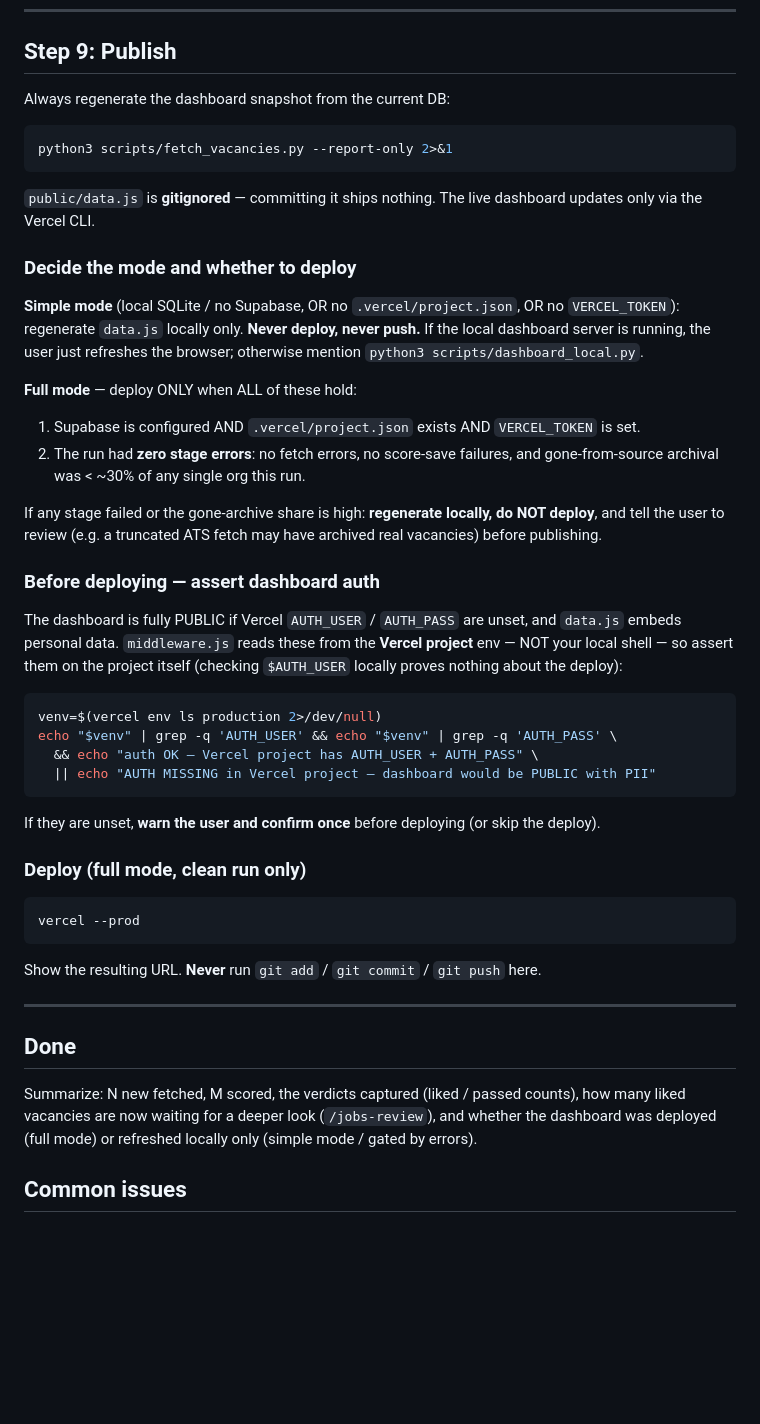
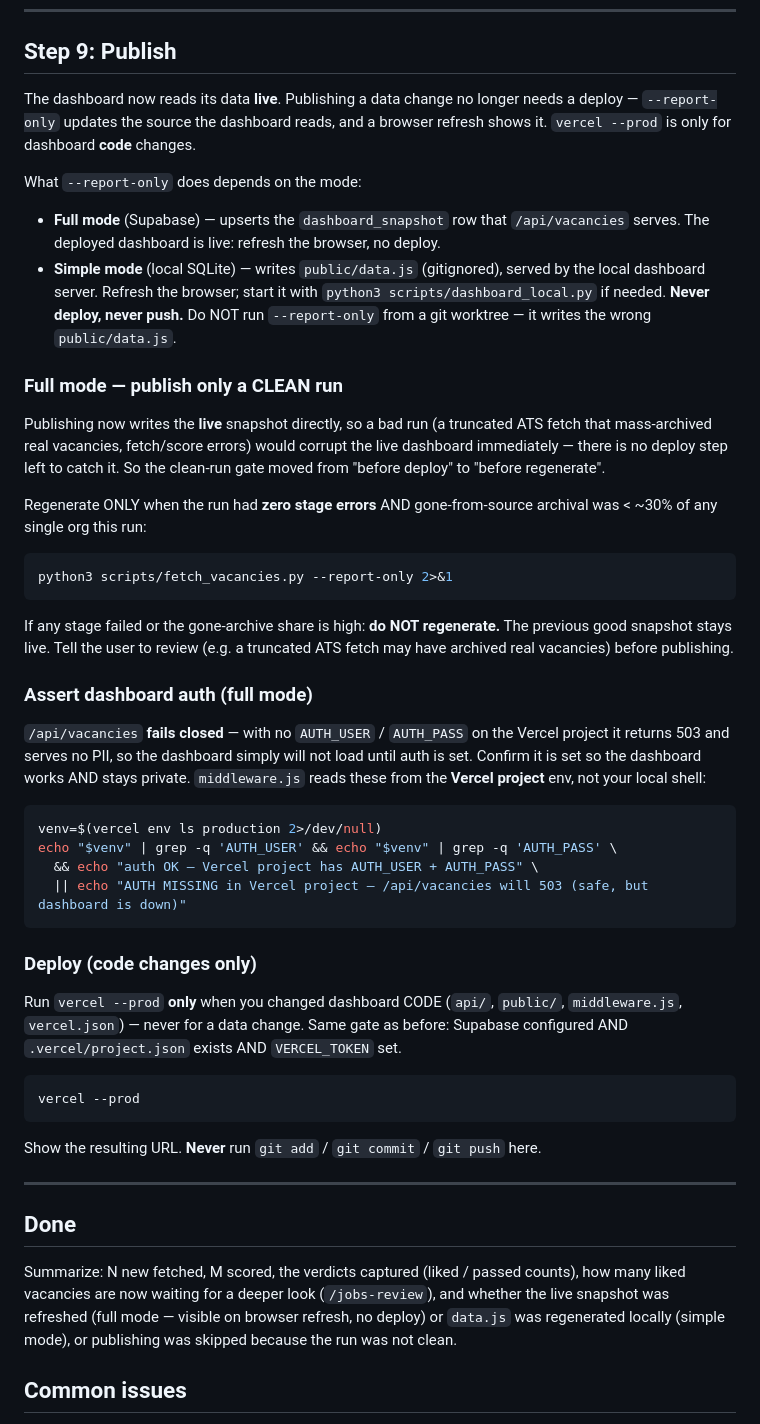
Before and after one commit to ncalavera/llm-job-pipeline, a Markdown page: .claude/commands/jobs-new.md, the part around the change. Drawn GitHub-style; blank space fills up the shorter version.

Commit message:
docs(runbooks): full-mode publish upserts live snapshot, no per-data deploy (U5)

````diff
--- a/.claude/commands/jobs-new.md
+++ b/.claude/commands/jobs-new.md
@@ -437,49 +437,59 @@ research / network decisions, issue tracking) lives in `/jobs-review`.
 
 ## Step 9: Publish
 
-Always regenerate the dashboard snapshot from the current DB:
+The dashboard now reads its data **live**. Publishing a data change no longer
+needs a deploy — `--report-only` updates the source the dashboard reads, and a
+browser refresh shows it. `vercel --prod` is only for dashboard **code** changes.
+
+What `--report-only` does depends on the mode:
+
+* **Full mode** (Supabase) — upserts the `dashboard_snapshot` row that
+  `/api/vacancies` serves. The deployed dashboard is live: refresh the browser,
+  no deploy.
+* **Simple mode** (local SQLite) — writes `public/data.js` (gitignored), served
+  by the local dashboard server. Refresh the browser; start it with
+  `python3 scripts/dashboard_local.py` if needed. **Never deploy, never push.**
+  Do NOT run `--report-only` from a git worktree — it writes the wrong
+  `public/data.js`.
+
+### Full mode — publish only a CLEAN run
+
+Publishing now writes the **live** snapshot directly, so a bad run (a truncated
+ATS fetch that mass-archived real vacancies, fetch/score errors) would corrupt
+the live dashboard immediately — there is no deploy step left to catch it. So the
+clean-run gate moved from "before deploy" to "before regenerate".
+
+Regenerate ONLY when the run had **zero stage errors** AND gone-from-source
+archival was < ~30% of any single org this run:
 
 ```bash
 python3 scripts/fetch_vacancies.py --report-only 2>&1
 ```
 
-`public/data.js` is **gitignored** — committing it ships nothing. The live
-dashboard updates only via the Vercel CLI.
+If any stage failed or the gone-archive share is high: **do NOT regenerate.** The
+previous good snapshot stays live. Tell the user to review (e.g. a truncated ATS
+fetch may have archived real vacancies) before publishing.
 
-### Decide the mode and whether to deploy
+### Assert dashboard auth (full mode)
 
-**Simple mode** (local SQLite / no Supabase, OR no `.vercel/project.json`, OR no
-`VERCEL_TOKEN`): regenerate `data.js` locally only. **Never deploy, never push.**
-If the local dashboard server is running, the user just refreshes the browser;
-otherwise mention `python3 scripts/dashboard_local.py`.
-
-**Full mode** — deploy ONLY when ALL of these hold:
-1. Supabase is configured AND `.vercel/project.json` exists AND `VERCEL_TOKEN` is set.
-2. The run had **zero stage errors**: no fetch errors, no score-save failures, and
-   gone-from-source archival was < ~30% of any single org this run.
-
-If any stage failed or the gone-archive share is high: **regenerate locally, do
-NOT deploy**, and tell the user to review (e.g. a truncated ATS fetch may have
-archived real vacancies) before publishing.
-
-### Before deploying — assert dashboard auth
-
-The dashboard is fully PUBLIC if Vercel `AUTH_USER` / `AUTH_PASS` are unset, and
-`data.js` embeds personal data. `middleware.js` reads these from the **Vercel
-project** env — NOT your local shell — so assert them on the project itself
-(checking `$AUTH_USER` locally proves nothing about the deploy):
+`/api/vacancies` **fails closed** — with no `AUTH_USER` / `AUTH_PASS` on the
+Vercel project it returns 503 and serves no PII, so the dashboard simply will not
+load until auth is set. Confirm it is set so the dashboard works AND stays
+private. `middleware.js` reads these from the **Vercel project** env, not your
+local shell:
 
 ```bash
 venv=$(vercel env ls production 2>/dev/null)
 echo "$venv" | grep -q 'AUTH_USER' && echo "$venv" | grep -q 'AUTH_PASS' \
   && echo "auth OK — Vercel project has AUTH_USER + AUTH_PASS" \
-  || echo "AUTH MISSING in Vercel project — dashboard would be PUBLIC with PII"
+  || echo "AUTH MISSING in Vercel project — /api/vacancies will 503 (safe, but dashboard is down)"
 ```
 
-If they are unset, **warn the user and confirm once** before deploying (or skip
-the deploy).
+### Deploy (code changes only)
 
-### Deploy (full mode, clean run only)
+Run `vercel --prod` **only** when you changed dashboard CODE (`api/`, `public/`,
+`middleware.js`, `vercel.json`) — never for a data change. Same gate as before:
+Supabase configured AND `.vercel/project.json` exists AND `VERCEL_TOKEN` set.
 
 ```bash
 vercel --prod
@@ -493,8 +503,9 @@ Show the resulting URL. **Never** run `git add` / `git commit` / `git push` here
 
 Summarize: N new fetched, M scored, the verdicts captured (liked / passed counts),
 how many liked vacancies are now waiting for a deeper look (`/jobs-review`), and
-whether the dashboard was deployed (full mode) or refreshed locally only (simple
-mode / gated by errors).
+whether the live snapshot was refreshed (full mode — visible on browser refresh,
+no deploy) or `data.js` was regenerated locally (simple mode), or publishing was
+skipped because the run was not clean.
 
 ## Common issues
 
````
Also changed, not shown: .claude/commands/jobs-review.md (+25 -16 lines).
